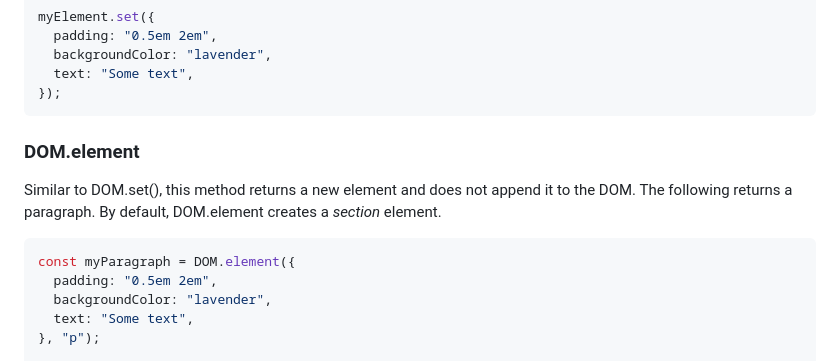
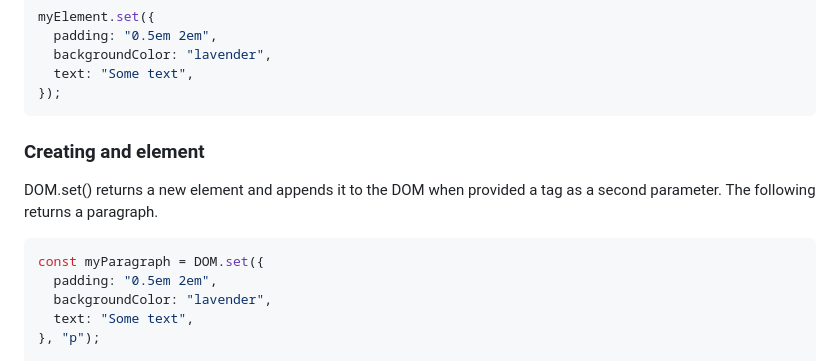
Before and after one commit to lenincompres/DOM.js, a Markdown page: README.md, the part around the change. Rendered like a GitHub page.

````diff
--- a/README.md
+++ b/README.md
@@ -130,12 +130,12 @@ myElement.set({
 });
 ```
 
-### DOM.element
+### Creating and element
 
-Similar to DOM.set(), this method returns a new element and does not append it to the DOM. The following returns a paragraph. By default, DOM.element creates a *section* element.
+DOM.set() returns a new element and appends it to the DOM when provided a tag as a second parameter. The following returns a paragraph.
 
 ```javascript
-const myParagraph = DOM.element({
+const myParagraph = DOM.set({
   padding: "0.5em 2em",
   backgroundColor: "lavender",
   text: "Some text",
````
